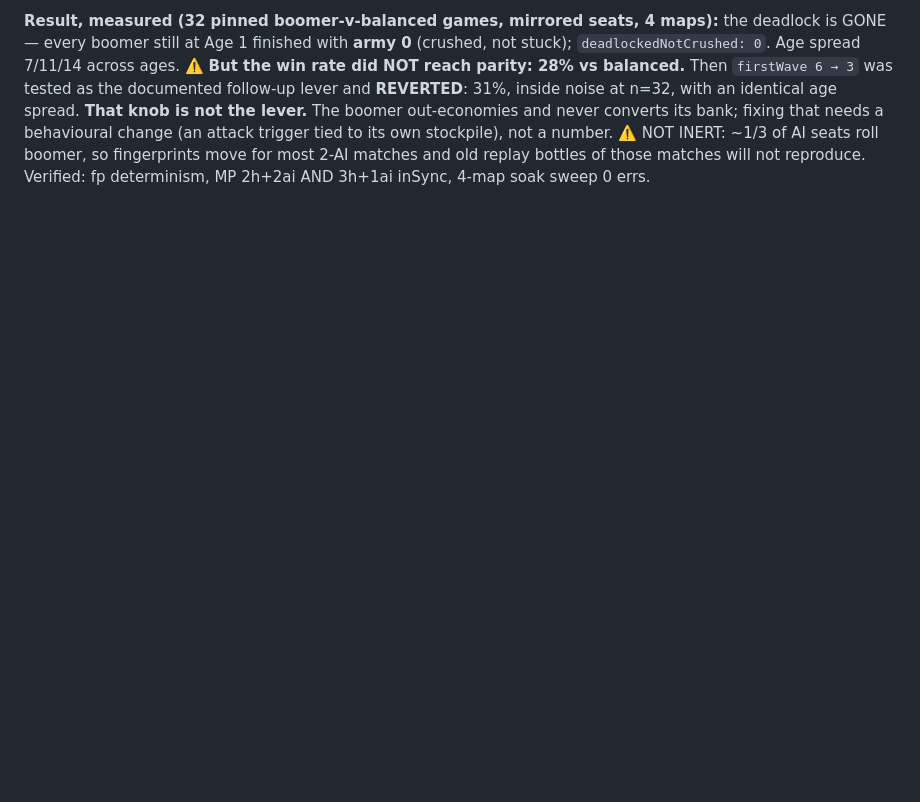
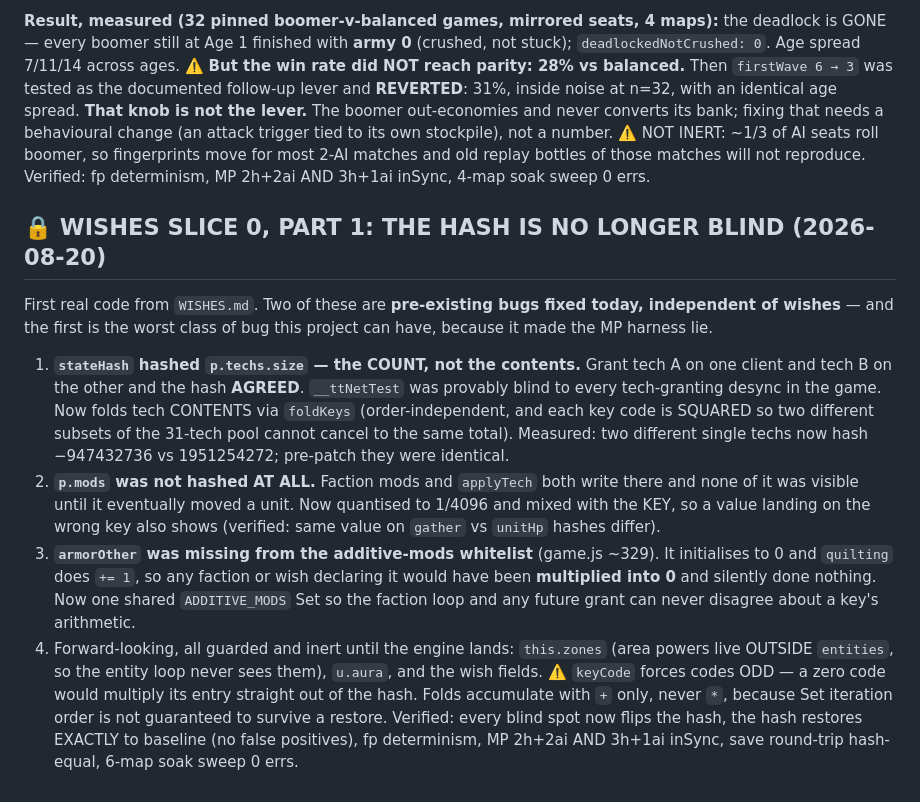
Before and after one commit to kylefriesmarketing/toybox-tactics, a Markdown page: CLAUDE.md, the part around the change. Rendered like a GitHub page; blank space fills up the shorter version.

Commit message:
Bible: stateHash blind spots closed (tech contents, p.mods, armorOther)
Co-Authored-By: Claude Opus 5 <noreply@anthropic.com>

```diff
--- a/CLAUDE.md
+++ b/CLAUDE.md
@@ -1834,3 +1834,35 @@ a behavioural change (an attack trigger tied to its own stockpile), not a number
 ⚠️ NOT INERT: ~1/3 of AI seats roll boomer, so fingerprints move for most 2-AI
 matches and old replay bottles of those matches will not reproduce.
 Verified: fp determinism, MP 2h+2ai AND 3h+1ai inSync, 4-map soak sweep 0 errs.
+
+## 🔒 WISHES SLICE 0, PART 1: THE HASH IS NO LONGER BLIND (2026-08-20)
+
+First real code from `WISHES.md`. Two of these are **pre-existing bugs fixed
+today, independent of wishes** — and the first is the worst class of bug this
+project can have, because it made the MP harness lie.
+
+1. **`stateHash` hashed `p.techs.size` — the COUNT, not the contents.** Grant
+   tech A on one client and tech B on the other and the hash **AGREED**.
+   `__ttNetTest` was provably blind to every tech-granting desync in the game.
+   Now folds tech CONTENTS via `foldKeys` (order-independent, and each key code
+   is SQUARED so two different subsets of the 31-tech pool cannot cancel to the
+   same total). Measured: two different single techs now hash −947432736 vs
+   1951254272; pre-patch they were identical.
+2. **`p.mods` was not hashed AT ALL.** Faction mods and `applyTech` both write
+   there and none of it was visible until it eventually moved a unit. Now
+   quantised to 1/4096 and mixed with the KEY, so a value landing on the wrong
+   key also shows (verified: same value on `gather` vs `unitHp` hashes differ).
+3. **`armorOther` was missing from the additive-mods whitelist** (game.js ~329).
+   It initialises to 0 and `quilting` does `+= 1`, so any faction or wish
+   declaring it would have been **multiplied into 0** and silently done nothing.
+   Now one shared `ADDITIVE_MODS` Set so the faction loop and any future grant
+   can never disagree about a key's arithmetic.
+4. Forward-looking, all guarded and inert until the engine lands: `this.zones`
+   (area powers live OUTSIDE `entities`, so the entity loop never sees them),
+   `u.aura`, and the wish fields.
+⚠️ `keyCode` forces codes ODD — a zero code would multiply its entry straight
+out of the hash. Folds accumulate with `+` only, never `*`, because Set
+iteration order is not guaranteed to survive a restore.
+Verified: every blind spot now flips the hash, the hash restores EXACTLY to
+baseline (no false positives), fp determinism, MP 2h+2ai AND 3h+1ai inSync,
+save round-trip hash-equal, 6-map soak sweep 0 errs.
```
